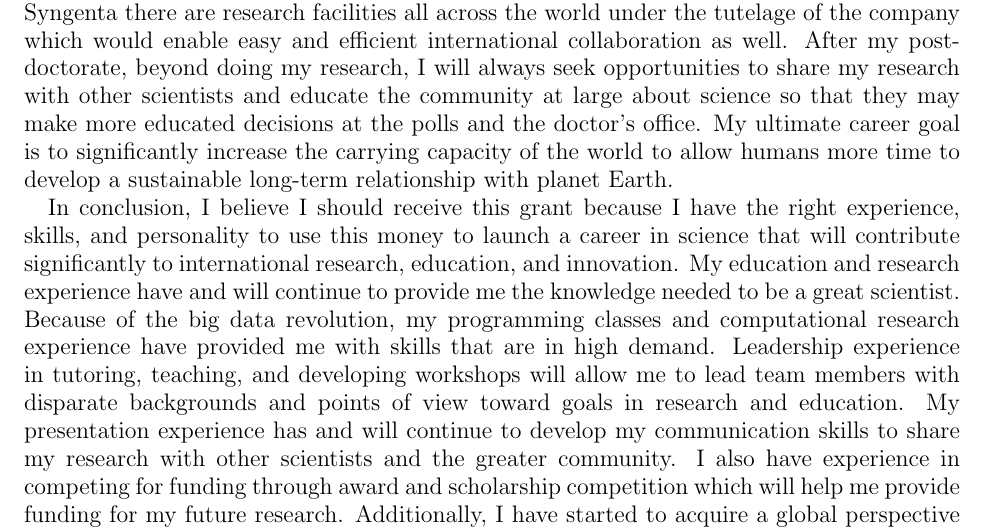
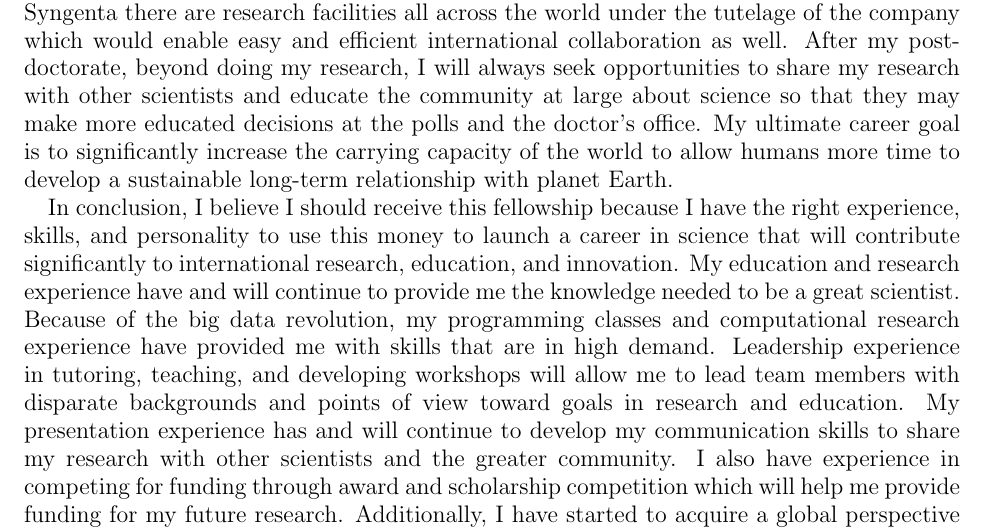
Before and after one commit to HuffordLab/ZeaGeneFlow_SNPChip, a LaTeX paper (Personal Statement.tex): part of page 3 of 3, cut so that both start at the same text. Compiled offline with pdfLaTeX.

Commit message:
edits to personal statement

```diff
--- a/Personal Statement.tex
+++ b/Personal Statement.tex
@@ -92,7 +92,7 @@ In larger companies like DuPont Pioneer and Syngenta there are research faciliti
 After my post-doctorate, beyond doing my research, I will always seek opportunities to share my research with other scientists and educate the community at large about science so that they may make more educated decisions at the polls and the doctor's office.
 My ultimate career goal is to significantly increase the carrying capacity of the world to allow humans more time to develop a sustainable long-term relationship with planet Earth.
 
-In conclusion, I believe I should receive this grant because I have the right experience, skills, and personality to use this money to launch a career in science that will contribute significantly to international research, education, and innovation.
+In conclusion, I believe I should receive this fellowship because I have the right experience, skills, and personality to use this money to launch a career in science that will contribute significantly to international research, education, and innovation.
 My education and research experience have and will continue to provide me the knowledge needed to be a great scientist.
 Because of the big data revolution, my programming classes and computational research experience have provided me with skills that are in high demand.
 Leadership experience in tutoring, teaching, and developing workshops will allow me to lead team members with disparate backgrounds and points of view toward goals in research and education.
```
Also changed, not shown: Personal Statement.pdf, 2 other files.
